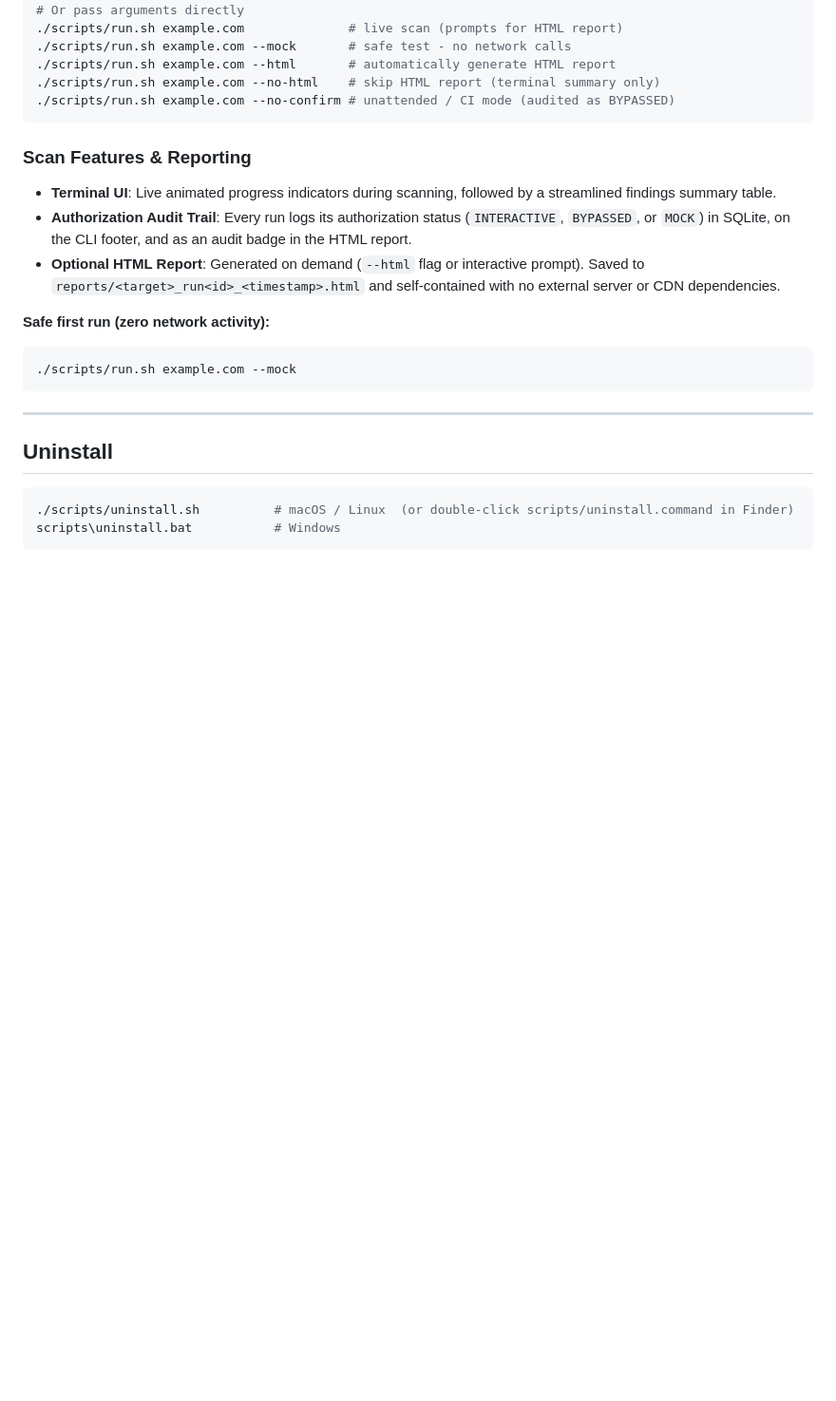
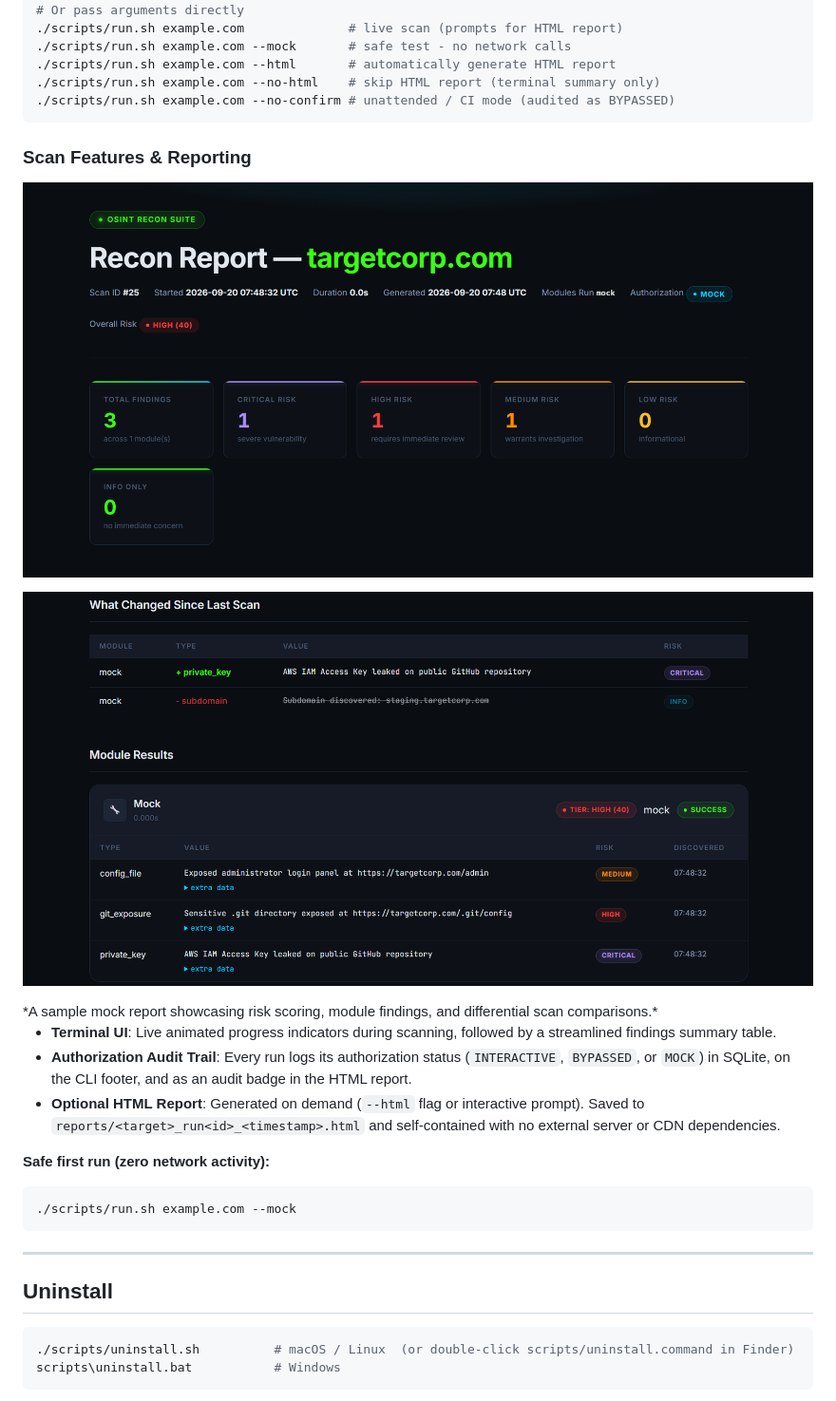
Before and after one commit to zachhallare/osint-recon-suite, a Markdown page: README.md, the part around one of its changes. Shown at 95% size. Rendered like a GitHub page; pictures changed too: docs/example1.png (added), docs/example2.png (added); blank space fills up the shorter version.

Commit message:
feat: complete MVP recon suite with universal launchers (v1.0)

````diff
--- a/README.md
+++ b/README.md
@@ -98,6 +99,15 @@ scripts\run.bat                           # Windows
 ```
 
 ### Scan Features & Reporting
+
+<p align="center">
+  <img src="docs/example1.png" alt="Recon Report Dashboard" width="100%">
+</p>
+<p align="center">
+  <img src="docs/example2.png" alt="Recon Report Diff and Findings" width="100%">
+</p>
+*A sample mock report showcasing risk scoring, module findings, and differential scan comparisons.*
+
 - **Terminal UI**: Live animated progress indicators during scanning, followed by a streamlined findings summary table.
 - **Authorization Audit Trail**: Every run logs its authorization status (`INTERACTIVE`, `BYPASSED`, or `MOCK`) in SQLite, on the CLI footer, and as an audit badge in the HTML report.
 - **Optional HTML Report**: Generated on demand (`--html` flag or interactive prompt). Saved to `reports/<target>_run<id>_<timestamp>.html` and self-contained with no external server or CDN dependencies.
````
Also changed, not shown: other parts of README.md (+1 -0 lines), 3 other files.
